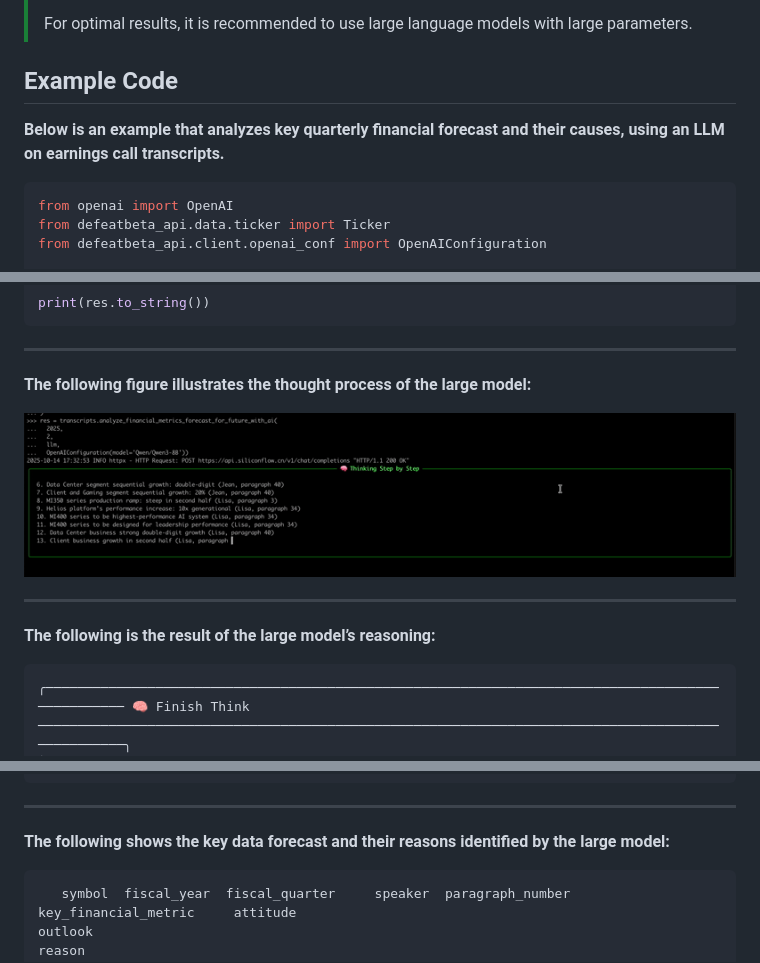
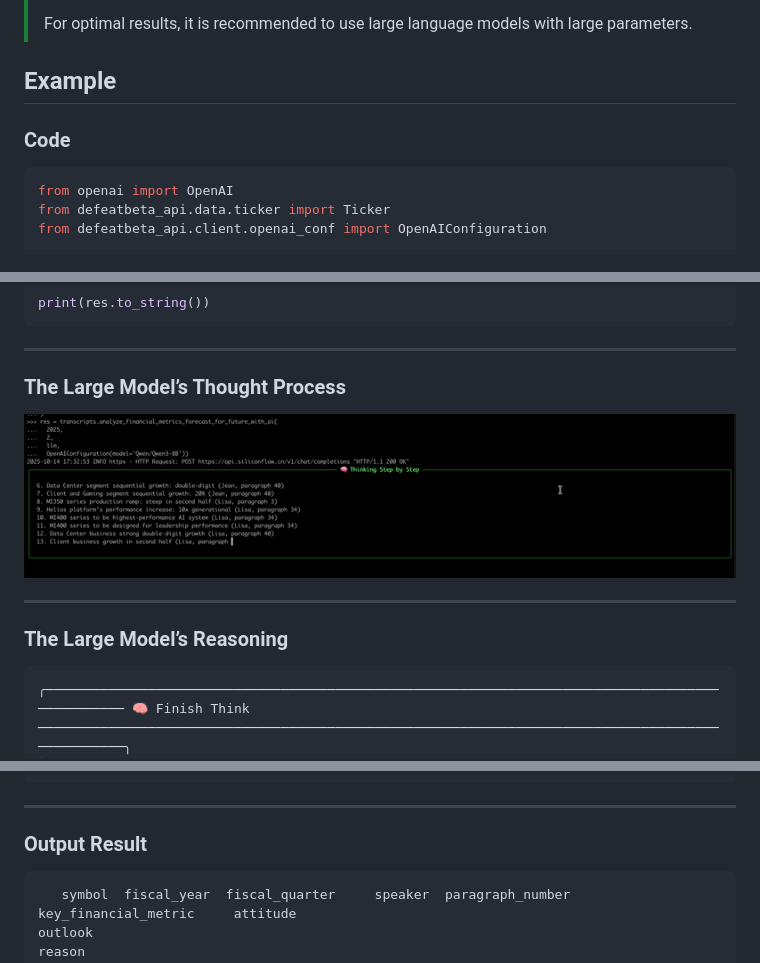
Before and after one commit to defeat-beta/defeatbeta-api, a Markdown page: doc/LLM_ForecastData_Example.md, 3 parts joined by grey strips. Drawn GitHub-style.

````diff
--- a/doc/LLM_ForecastData_Example.md
+++ b/doc/LLM_ForecastData_Example.md
@@ -26,8 +26,8 @@ To run this example, you need:
 >
 > For optimal results, it is recommended to use large language models with large parameters.
 
-## Example Code
-**Below is an example that analyzes key quarterly financial forecast and their causes, using an LLM on earnings call transcripts.**
+## Example
+### Code
 
 ```python
 from openai import OpenAI
@@ -57,14 +57,14 @@ print(res.to_string())
 ```
 ---
 
-**The following figure illustrates the thought process of the large model:**
+### The Large Model’s Thought Process
 
 ![llm_forecast_thinking.gif](llm_forecast_thinking.gif)
 
 
 ---
 
-**The following is the result of the large model’s reasoning:**
+### The Large Model’s Reasoning
 ```text
 ╭───────────────────────────────────────────────────────────────────────────────────────────────── 🧠 Finish Think ──────────────────────────────────────────────────────────────────────────────────────────────────╮
 │                                                                                                                                                                                                                    │
@@ -199,7 +199,8 @@ print(res.to_string())
 
 -----
 
-**The following shows the key data forecast and their reasons identified by the large model:**
+### Output Result
+
 ```text
    symbol  fiscal_year  fiscal_quarter     speaker  paragraph_number                                                                                  key_financial_metric     attitude                                                                                                                                                                                                                                                                                                                                                                 outlook                                                                                                                                                                                                                                                                                                                                                                                                                                                         reason
 0     AMD         2025               2  Jean X. Hu                 4                              Projected Q3 revenue guidance of $8.7 billion with $300 million variance   optimistic                                                                                                                                                                                                                                                          For the third quarter of 2025, we expect revenue to be approximately $8.7 billion, plus or minus $300 million.                                                                                                                                                                                                                                                                                                                                                                        driven by strong double-digit growth in our Client and Gaming, and Data Center segments
````
Also changed, not shown: doc/LLM_ChangeData_Example.md (+4 -4 lines).
